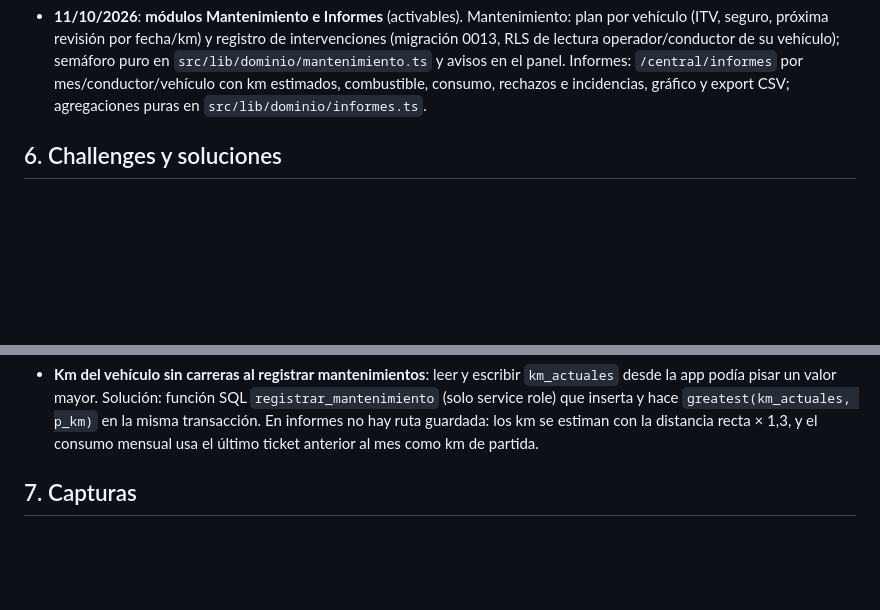
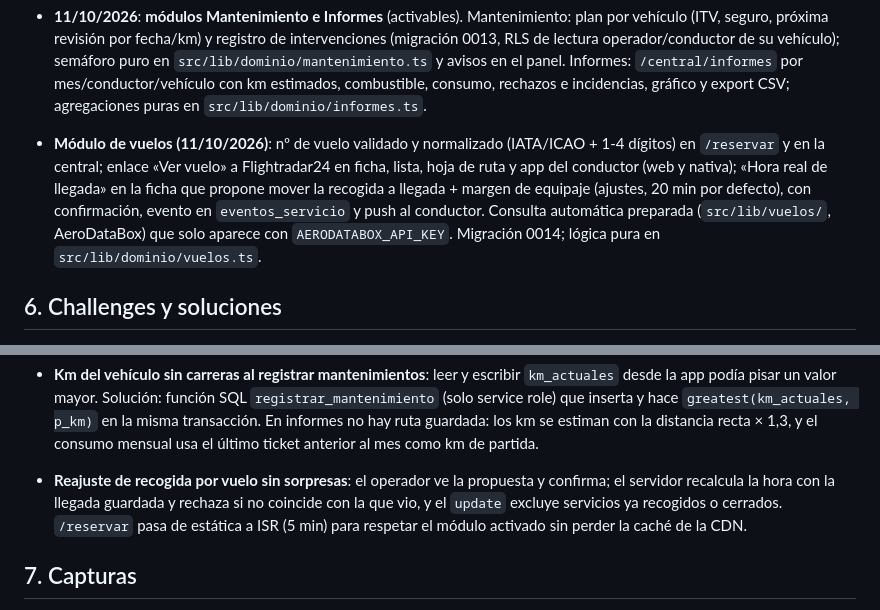
Before and after one commit to osalgado50/TransferdeLuxe, a Markdown page: docs/DOCUMENTACION_TECNICA.md, 2 parts joined by grey strips. GitHub-like rendering; blank space fills up the shorter version.

Commit message:
Documentación: módulo de vuelos
Co-Authored-By: Claude Opus 5.5 <noreply@anthropic.com>

```diff
--- a/docs/DOCUMENTACION_TECNICA.md
+++ b/docs/DOCUMENTACION_TECNICA.md
@@ -149,6 +149,12 @@ Navegador (central)    Móvil del conductor (PWA)    Navegador (cliente)
   vehículo); semáforo puro en `src/lib/dominio/mantenimiento.ts` y avisos en el panel. Informes: `/central/informes`
   por mes/conductor/vehículo con km estimados, combustible, consumo, rechazos e incidencias, gráfico y export CSV;
   agregaciones puras en `src/lib/dominio/informes.ts`.
+- **Módulo de vuelos (11/10/2026)**: nº de vuelo validado y normalizado (IATA/ICAO + 1-4 dígitos) en `/reservar` y en
+  la central; enlace «Ver vuelo» a Flightradar24 en ficha, lista, hoja de ruta y app del conductor (web y nativa);
+  «Hora real de llegada» en la ficha que propone mover la recogida a llegada + margen de equipaje (ajustes, 20 min por
+  defecto), con confirmación, evento en `eventos_servicio` y push al conductor. Consulta automática preparada
+  (`src/lib/vuelos/`, AeroDataBox) que solo aparece con `AERODATABOX_API_KEY`. Migración 0014; lógica pura en
+  `src/lib/dominio/vuelos.ts`.
 
 ## 6. Challenges y soluciones
 - **OCR de tickets: ¿OCR clásico o IA?** Se comparan OCR.space (25.000 peticiones/mes gratis, pero solo texto
@@ -212,6 +218,9 @@ Navegador (central)    Móvil del conductor (PWA)    Navegador (cliente)
   pisar un valor mayor. Solución: función SQL `registrar_mantenimiento` (solo service role) que inserta y hace
   `greatest(km_actuales, p_km)` en la misma transacción. En informes no hay ruta guardada: los km se estiman con la
   distancia recta × 1,3, y el consumo mensual usa el último ticket anterior al mes como km de partida.
+- **Reajuste de recogida por vuelo sin sorpresas**: el operador ve la propuesta y confirma; el servidor recalcula la hora
+  con la llegada guardada y rechaza si no coincide con la que vio, y el `update` excluye servicios ya recogidos o
+  cerrados. `/reservar` pasa de estática a ISR (5 min) para respetar el módulo activado sin perder la caché de la CDN.
 
 ## 7. Capturas
 Ver `docs/capturas/` (login, panel en vivo, servicios, hoja de ruta, ficha y asignación con sugerencia).
```
